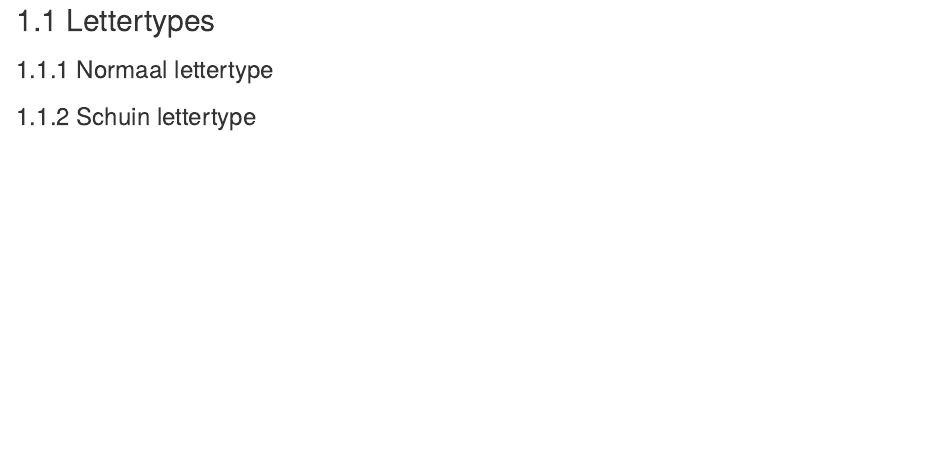
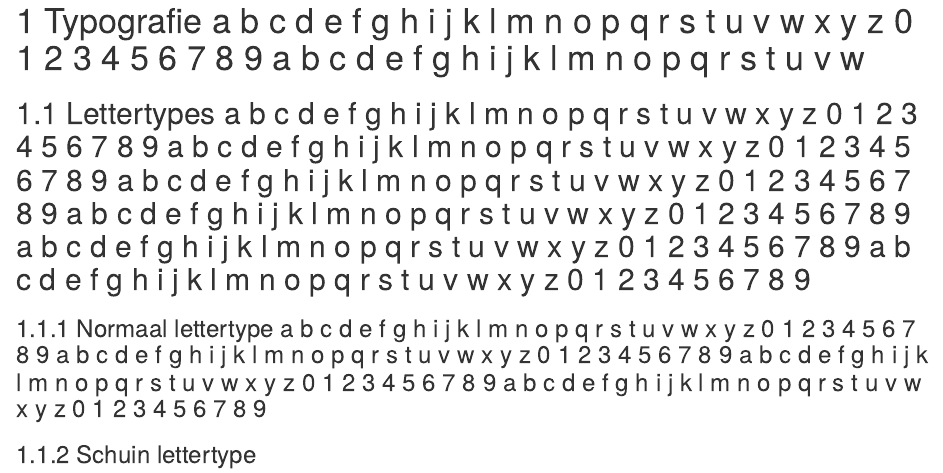
Before and after one commit to inbo/inbomd_examples, an R Markdown document (source/inbo_slides/1_typografie.Rmd): the page in a window 1100 px wide, from 80 px down before the commit and from 20 px down after it. Rendered offline with R 4.5, knitr and Pandoc, with nearby package versions; drawn as R Markdown's standard HTML page in place of the format the file asks for.

Commit message:
create really long titles

```diff
--- a/source/inbo_slides/1_typografie.Rmd
+++ b/source/inbo_slides/1_typografie.Rmd
@@ -1,8 +1,8 @@
-# Typografie
+# Typografie a b c d e f g h i j k l m n o p q r s t u v w x y z 0 1 2 3 4 5 6 7 8 9 a b c d e f g h i j k l m n o p q r s t u v w
 
-## Lettertypes
+## Lettertypes a b c d e f g h i j k l m n o p q r s t u v w x y z 0 1 2 3 4 5 6 7 8 9 a b c d e f g h i j k l m n o p q r s t u v w x y z 0 1 2 3 4 5 6 7 8 9 a b c d e f g h i j k l m n o p q r s t u v w x y z 0 1 2 3 4 5 6 7 8 9 a b c d e f g h i j k l m n o p q r s t u v w x y z 0 1 2 3 4 5 6 7 8 9 a b c d e f g h i j k l m n o p q r s t u v w x y z 0 1 2 3 4 5 6 7 8 9 a b c d e f g h i j k l m n o p q r s t u v w x y z 0 1 2 3 4 5 6 7 8 9
 
-### Normaal lettertype
+### Normaal lettertype a b c d e f g h i j k l m n o p q r s t u v w x y z 0 1 2 3 4 5 6 7 8 9 a b c d e f g h i j k l m n o p q r s t u v w x y z 0 1 2 3 4 5 6 7 8 9 a b c d e f g h i j k l m n o p q r s t u v w x y z 0 1 2 3 4 5 6 7 8 9 a b c d e f g h i j k l m n o p q r s t u v w x y z 0 1 2 3 4 5 6 7 8 9
 
 \lipsum[1]
 
```
